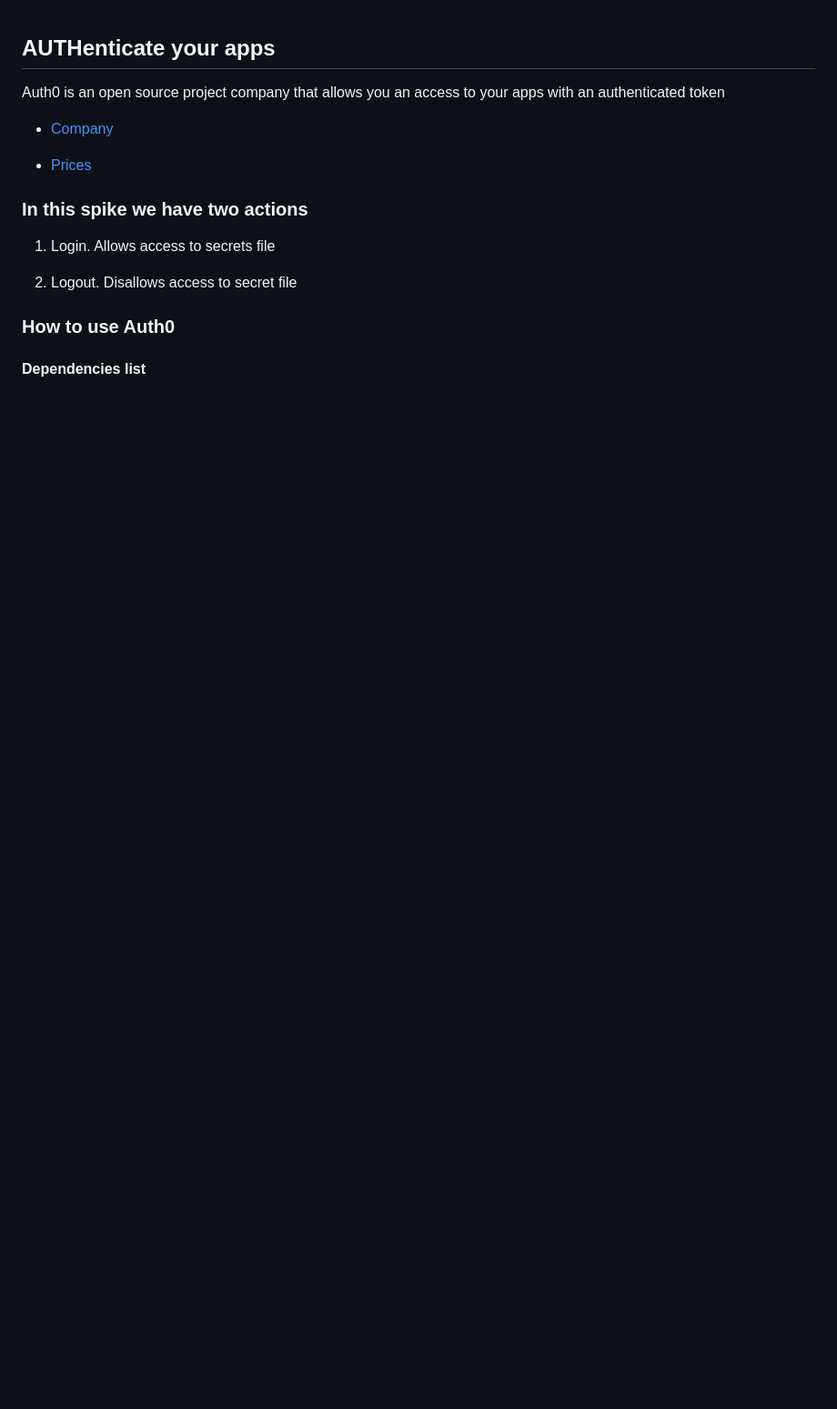
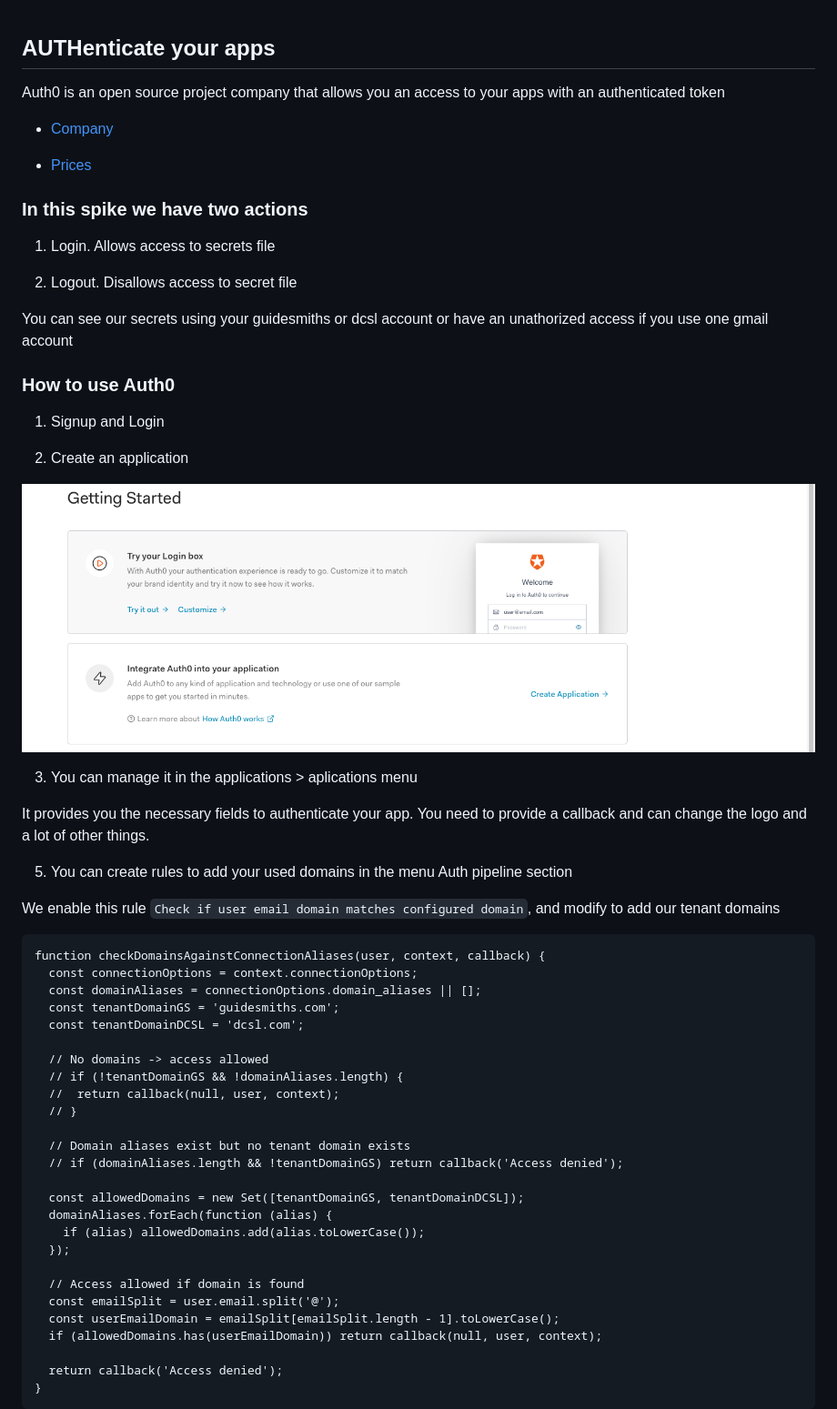
Before and after one commit to nandawtekGS/spike-auth, a Markdown page: README.md, the part around the change printed below. Shown: that part at 91% size. Drawn GitHub-style; pictures changed too: docImages/createApp.png (added); blank space fills up the shorter version.

````diff
--- a/README.md
+++ b/README.md
@@ -12,6 +12,51 @@ Auth0 is an open source project company that allows you an access to your apps w
 
 2. Logout. Disallows access to secret file
 
+You can see our secrets using your guidesmiths or dcsl account or have an unathorized access if you use one gmail account
+
 ### How to use Auth0
 
-#### Dependencies list
+1. Signup and Login
+
+2. Create an application
+
+![Create app](./docImages/createApp.png)
+
+3. You can manage it in the applications > aplications menu
+
+It provides you the necessary fields to authenticate your app.
+You need to provide a callback and can change the logo and a lot of other things.
+
+5. You can create rules to add your used domains in the menu Auth pipeline section
+
+We enable this rule `Check if user email domain matches configured domain`, and modify to add our tenant domains
+
+```
+function checkDomainsAgainstConnectionAliases(user, context, callback) {
+  const connectionOptions = context.connectionOptions;
+  const domainAliases = connectionOptions.domain_aliases || [];
+  const tenantDomainGS = 'guidesmiths.com';
+  const tenantDomainDCSL = 'dcsl.com';
+
+  // No domains -> access allowed
+  // if (!tenantDomainGS && !domainAliases.length) {
+  //  return callback(null, user, context);
+  // }
+
+  // Domain aliases exist but no tenant domain exists
+  // if (domainAliases.length && !tenantDomainGS) return callback('Access denied');
+
+  const allowedDomains = new Set([tenantDomainGS, tenantDomainDCSL]);
+  domainAliases.forEach(function (alias) {
+    if (alias) allowedDomains.add(alias.toLowerCase());
+  });
+
+  // Access allowed if domain is found
+  const emailSplit = user.email.split('@');
+  const userEmailDomain = emailSplit[emailSplit.length - 1].toLowerCase();
+  if (allowedDomains.has(userEmailDomain)) return callback(null, user, context);
+
+  return callback('Access denied');
+}
+```
+
````
Also changed, not shown: other parts of README.md (+58 -1 lines), docImages/addSocial.png (added), docImages/addSocialInApp.png (added), docImages/certificate.png (added), docImages/localStorage.png (added), docImages/verifiedToken.png (added), 10 other files.
